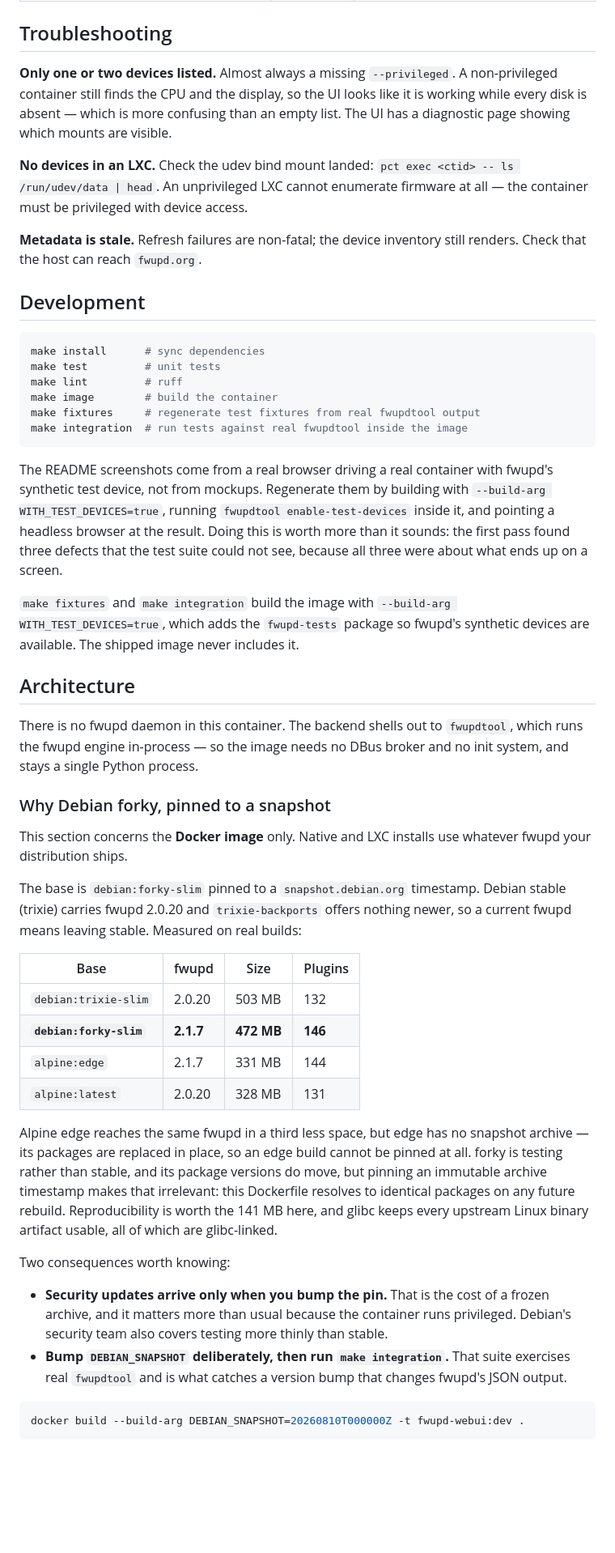
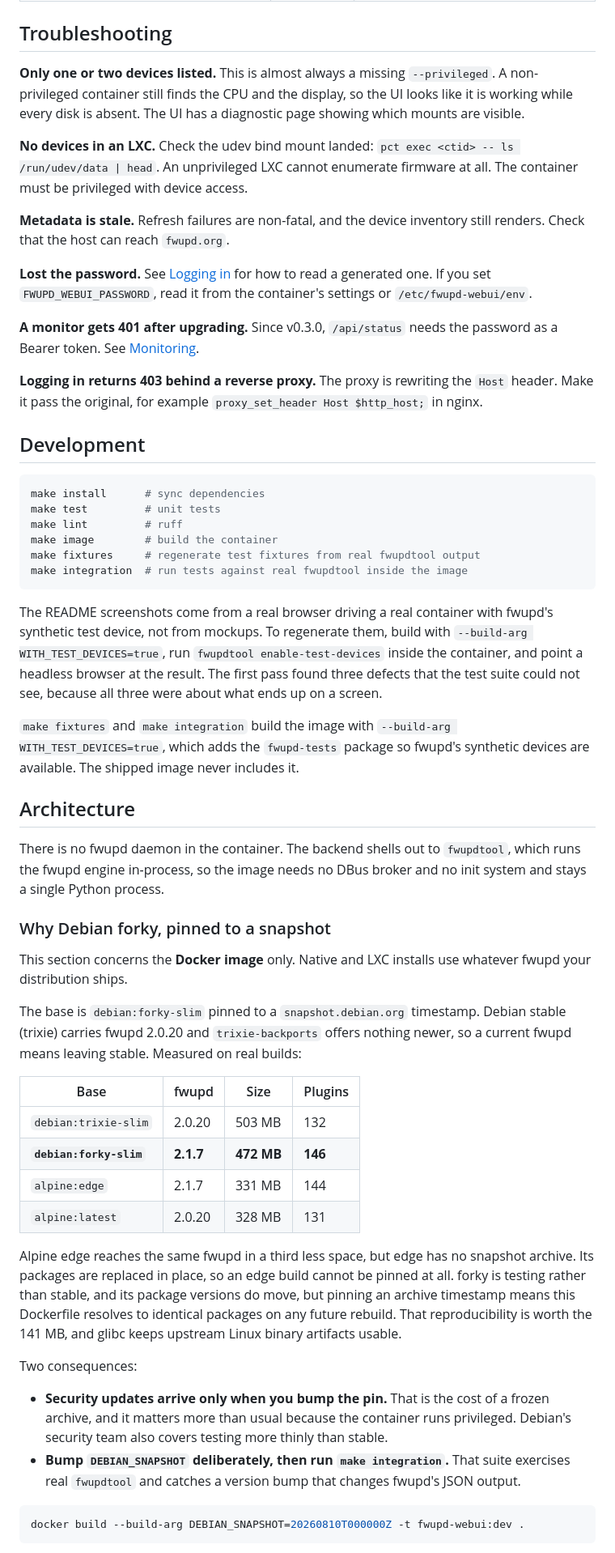
Before and after one commit to yuzi-co/fwupd-webui, a Markdown page: README.md, the part around one of its changes. Shown at 81% size. GitHub-like rendering; blank space fills up the shorter version.

````diff
--- a/README.md
+++ b/README.md
@@ -298,17 +320,25 @@ curl -sf -H "Authorization: Bearer $PASSWORD" http://host:8099/api/status >/dev/
 
 ## Troubleshooting
 
-**Only one or two devices listed.** Almost always a missing `--privileged`. A
-non-privileged container still finds the CPU and the display, so the UI looks like it is
-working while every disk is absent — which is more confusing than an empty list. The UI
-has a diagnostic page showing which mounts are visible.
+**Only one or two devices listed.** This is almost always a missing `--privileged`. A
+non-privileged container still finds the CPU and the display, so the UI looks like it is working
+while every disk is absent. The UI has a diagnostic page showing which mounts are visible.
 
 **No devices in an LXC.** Check the udev bind mount landed:
-`pct exec <ctid> -- ls /run/udev/data | head`. An unprivileged LXC cannot enumerate
-firmware at all — the container must be privileged with device access.
+`pct exec <ctid> -- ls /run/udev/data | head`. An unprivileged LXC cannot enumerate firmware at
+all. The container must be privileged with device access.
 
-**Metadata is stale.** Refresh failures are non-fatal; the device inventory still
-renders. Check that the host can reach `fwupd.org`.
+**Metadata is stale.** Refresh failures are non-fatal, and the device inventory still renders.
+Check that the host can reach `fwupd.org`.
+
+**Lost the password.** See [Logging in](#logging-in) for how to read a generated one. If you set
+`FWUPD_WEBUI_PASSWORD`, read it from the container's settings or `/etc/fwupd-webui/env`.
+
+**A monitor gets 401 after upgrading.** Since v0.3.0, `/api/status` needs the password as a Bearer
+token. See [Monitoring](#monitoring).
+
+**Logging in returns 403 behind a reverse proxy.** The proxy is rewriting the `Host` header. Make it
+pass the original, for example `proxy_set_header Host $http_host;` in nginx.
 
 ## Development
 
@@ -321,31 +351,30 @@ make fixtures     # regenerate test fixtures from real fwupdtool output
 make integration  # run tests against real fwupdtool inside the image
 ```
 
-The README screenshots come from a real browser driving a real container with fwupd's
-synthetic test device, not from mockups. Regenerate them by building with
-`--build-arg WITH_TEST_DEVICES=true`, running `fwupdtool enable-test-devices` inside it,
-and pointing a headless browser at the result. Doing this is worth more than it sounds:
-the first pass found three defects that the test suite could not see, because all three
-were about what ends up on a screen.
+The README screenshots come from a real browser driving a real container with fwupd's synthetic
+test device, not from mockups. To regenerate them, build with
+`--build-arg WITH_TEST_DEVICES=true`, run `fwupdtool enable-test-devices` inside the container, and
+point a headless browser at the result. The first pass found three defects that the test suite
+could not see, because all three were about what ends up on a screen.
 
-`make fixtures` and `make integration` build the image with
-`--build-arg WITH_TEST_DEVICES=true`, which adds the `fwupd-tests` package so
-fwupd's synthetic devices are available. The shipped image never includes it.
+`make fixtures` and `make integration` build the image with `--build-arg WITH_TEST_DEVICES=true`,
+which adds the `fwupd-tests` package so fwupd's synthetic devices are available. The shipped image
+never includes it.
 
 ## Architecture
 
-There is no fwupd daemon in this container. The backend shells out to `fwupdtool`,
-which runs the fwupd engine in-process — so the image needs no DBus broker and no
-init system, and stays a single Python process.
+There is no fwupd daemon in the container. The backend shells out to `fwupdtool`, which runs the
+fwupd engine in-process, so the image needs no DBus broker and no init system and stays a single
+Python process.
 
 ### Why Debian forky, pinned to a snapshot
 
-This section concerns the **Docker image** only. Native and LXC installs use whatever
-fwupd your distribution ships.
+This section concerns the **Docker image** only. Native and LXC installs use whatever fwupd your
+distribution ships.
 
-The base is `debian:forky-slim` pinned to a `snapshot.debian.org` timestamp. Debian
-stable (trixie) carries fwupd 2.0.20 and `trixie-backports` offers nothing newer, so
-a current fwupd means leaving stable. Measured on real builds:
+The base is `debian:forky-slim` pinned to a `snapshot.debian.org` timestamp. Debian stable (trixie)
+carries fwupd 2.0.20 and `trixie-backports` offers nothing newer, so a current fwupd means leaving
+stable. Measured on real builds:
 
 | Base | fwupd | Size | Plugins |
 | --- | --- | --- | --- |
@@ -354,22 +383,19 @@ a current fwupd means leaving stable. Measured on real builds:
 | `alpine:edge` | 2.1.7 | 331 MB | 144 |
 | `alpine:latest` | 2.0.20 | 328 MB | 131 |
 
-Alpine edge reaches the same fwupd in a third less space, but edge has no snapshot
-archive — its packages are replaced in place, so an edge build cannot be pinned at
-all. forky is testing rather than stable, and its package versions do move, but
-pinning an immutable archive timestamp makes that irrelevant: this Dockerfile
-resolves to identical packages on any future rebuild. Reproducibility is worth the
-141 MB here, and glibc keeps every upstream Linux binary artifact usable, all of
-which are glibc-linked.
+Alpine edge reaches the same fwupd in a third less space, but edge has no snapshot archive. Its
+packages are replaced in place, so an edge build cannot be pinned at all. forky is testing rather
+than stable, and its package versions do move, but pinning an archive timestamp means this
+Dockerfile resolves to identical packages on any future rebuild. That reproducibility is worth the
+141 MB, and glibc keeps upstream Linux binary artifacts usable.
 
-Two consequences worth knowing:
+Two consequences:
 
-- **Security updates arrive only when you bump the pin.** That is the cost of a
-  frozen archive, and it matters more than usual because the container runs
-  privileged. Debian's security team also covers testing more thinly than stable.
-- **Bump `DEBIAN_SNAPSHOT` deliberately, then run `make integration`.** That suite
-  exercises real `fwupdtool` and is what catches a version bump that changes fwupd's
-  JSON output.
+- **Security updates arrive only when you bump the pin.** That is the cost of a frozen archive, and
+  it matters more than usual because the container runs privileged. Debian's security team also
+  covers testing more thinly than stable.
+- **Bump `DEBIAN_SNAPSHOT` deliberately, then run `make integration`.** That suite exercises real
+  `fwupdtool` and catches a version bump that changes fwupd's JSON output.
 
 ```bash
 docker build --build-arg DEBIAN_SNAPSHOT=20260810T000000Z -t fwupd-webui:dev .
````
Also changed, not shown: other parts of README.md (+180 -163 lines).
